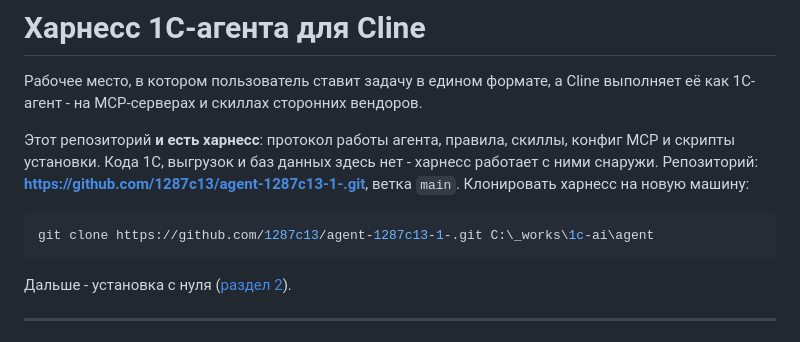
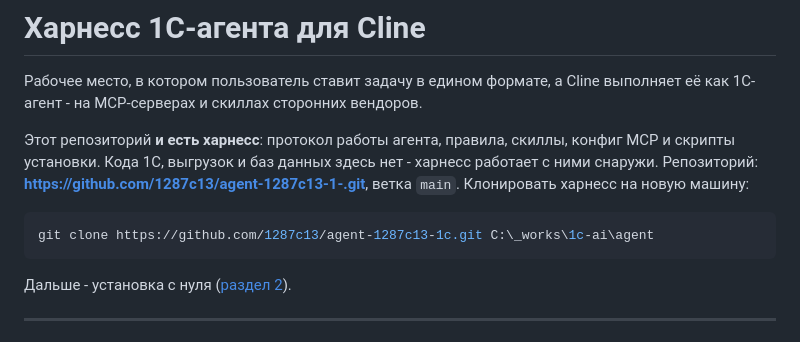
Before and after one commit to 1287c13/agent-1287c13-1c, a Markdown page: README.md, the part around the change. Drawn GitHub-style.

Commit message:
repo name

````diff
--- a/README.md
+++ b/README.md
@@ -9,7 +9,7 @@
 Репозиторий: **https://github.com/1287c13/agent-1287c13-1-.git**, ветка `main`. Клонировать харнесс на новую машину:
 
 ```powershell
-git clone https://github.com/1287c13/agent-1287c13-1-.git C:\_works\1c-ai\agent
+git clone https://github.com/1287c13/agent-1287c13-1c.git C:\_works\1c-ai\agent
 ```
 
 Дальше - установка с нуля ([раздел 2](#2-установка-с-нуля-по-шагам)).
````
